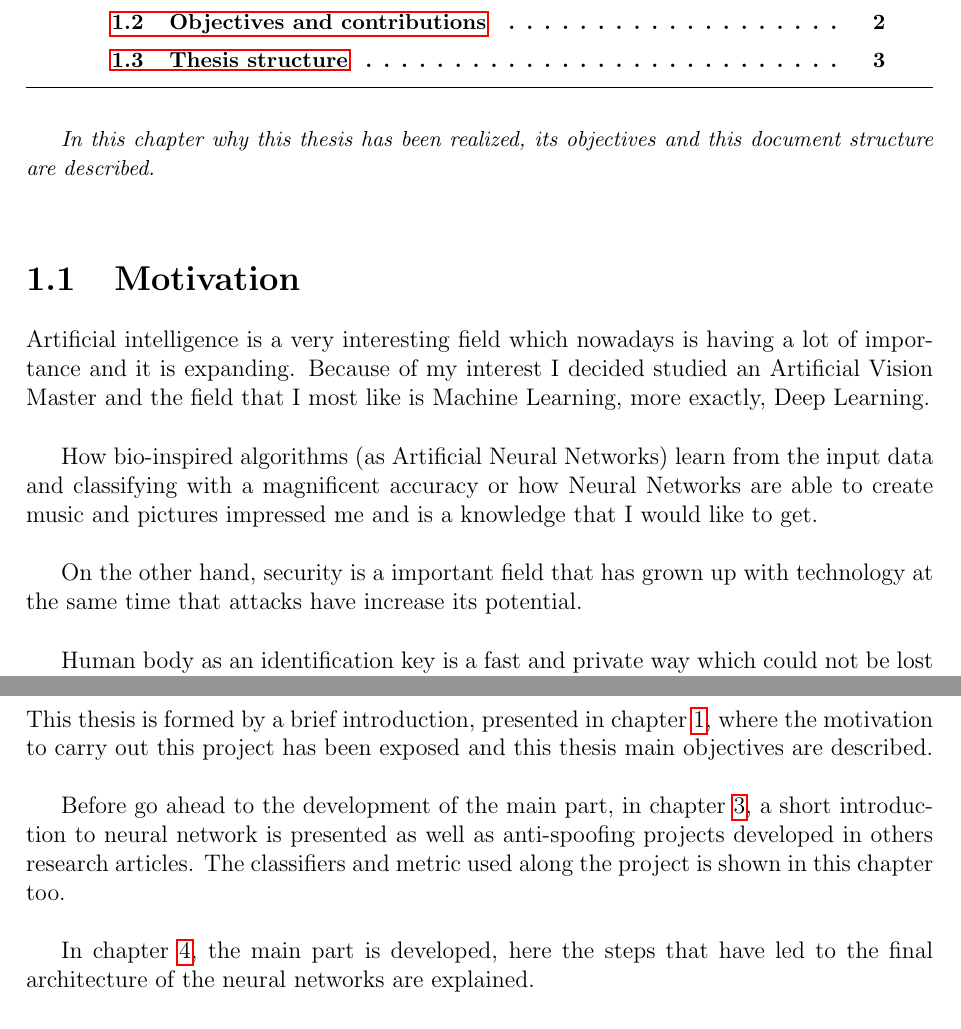
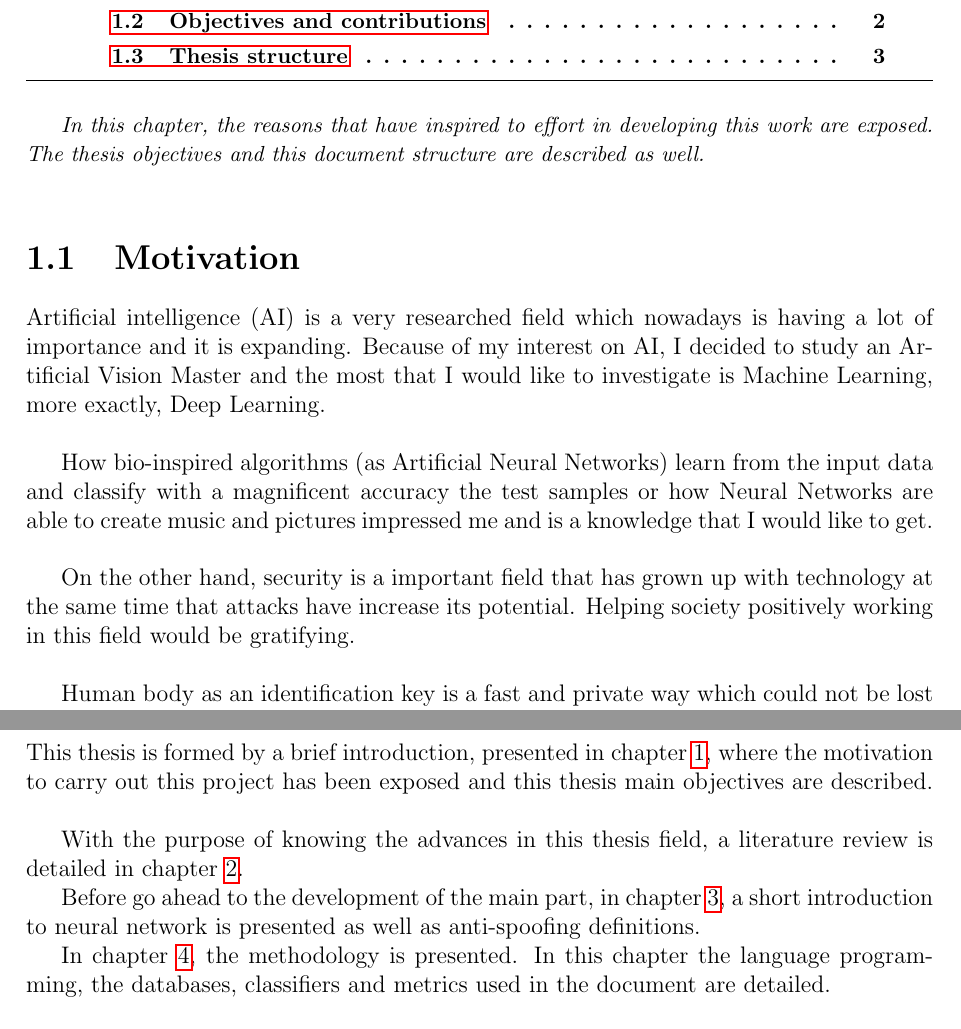
Before and after one commit to beatrizgoa/Latex_TFM, a LaTeX thesis (Memoria_TFM.tex, which reads Intro.tex): two parts of pages 11 and 13 of 102, joined at a grey line, cut so that both start at the same text. Compiled offline with pdfLaTeX.

Commit message:
small modification in introduction chapter

```diff
--- a/Intro.tex
+++ b/Intro.tex
@@ -3,14 +3,14 @@
 \mtcskip
 
 \begin{small}
-\emph{In this chapter why this thesis has been realized, its objectives and this document structure are described.\\}
+\emph{In this chapter, the reasons that have inspired to effort in developing this work are exposed. The thesis objectives and this document structure are described as well.\\}
 \end{small}
 \section{Motivation}
-Artificial intelligence is a very interesting field which nowadays is having a lot of importance and it is expanding. Because of my interest I decided studied an Artificial Vision Master and the field that I most like is Machine Learning, more exactly, Deep Learning.\\
+Artificial intelligence (AI) is a very researched field which nowadays is having a lot of importance and it is expanding. Because of my interest on AI,  I decided to study an Artificial Vision Master and the most that I would like to investigate is Machine Learning, more exactly, Deep Learning.\\
 
-How bio-inspired algorithms (as Artificial Neural Networks) learn from the input data and classifying with a magnificent accuracy or how Neural Networks are able to create music and pictures impressed me and is a knowledge that I would like to get.\\
+How bio-inspired algorithms (as Artificial Neural Networks) learn from the input data and classify with a magnificent accuracy the test samples or how Neural Networks are able to create music and pictures impressed me and is a knowledge that I would like to get.\\
 
-On the other hand, security is a important field that has grown up with technology at the same time that attacks have increase its potential.\\
+On the other hand, security is a important field that has grown up with technology at the same time that attacks have increase its potential. Helping society positively working in this field would be gratifying.\\
 
 Human body as an identification key is a fast and private way which could not be lost as easy as a ID card. Reliable biometric identification or recognition  systems have been possible to be implemented with computer advances, also being aware of the attacks that could be produced. Using the acquired knowledge along the Master to prevent attacks or improve security of biometrics systems has cough my interest.\\
 
@@ -34,9 +34,9 @@ Because of the fact that some databases are going to be used for each experiment
 \section{Thesis structure}
 This thesis is formed by a brief introduction, presented in chapter \ref{ch:introduction}, where the motivation to carry out this project has been exposed and this thesis main objectives are described.\\
 
-Before go ahead to the development of the main part, in chapter \ref{theorics}, a short introduction to neural network is presented as well as anti-spoofing projects developed in others research articles. The classifiers and metric used along the project is shown in this chapter too.\\
+With the purpose of knowing the advances in this thesis field, a literature review is detailed in chapter \ref{ch:review}.
 
-In chapter \ref{ch:methodology}, the main part is developed, here the steps that have led to the final architecture of the neural networks are explained.\\
+Before go ahead to the development of the main part, in chapter \ref{theorics}, a short introduction to neural network is presented as well as anti-spoofing definitions.
 
-In the following chapter \ref{ch:results} the results obtained in the previous chapter \ref{ch:methodology} are presented and discussed.\\
+In chapter \ref{ch:methodology}, the methodology is presented. In this chapter the language programming, the databases, classifiers and metrics used in the document are detailed.\\
 
```
Also changed, not shown: Intro.tex (14 more changed lines).
